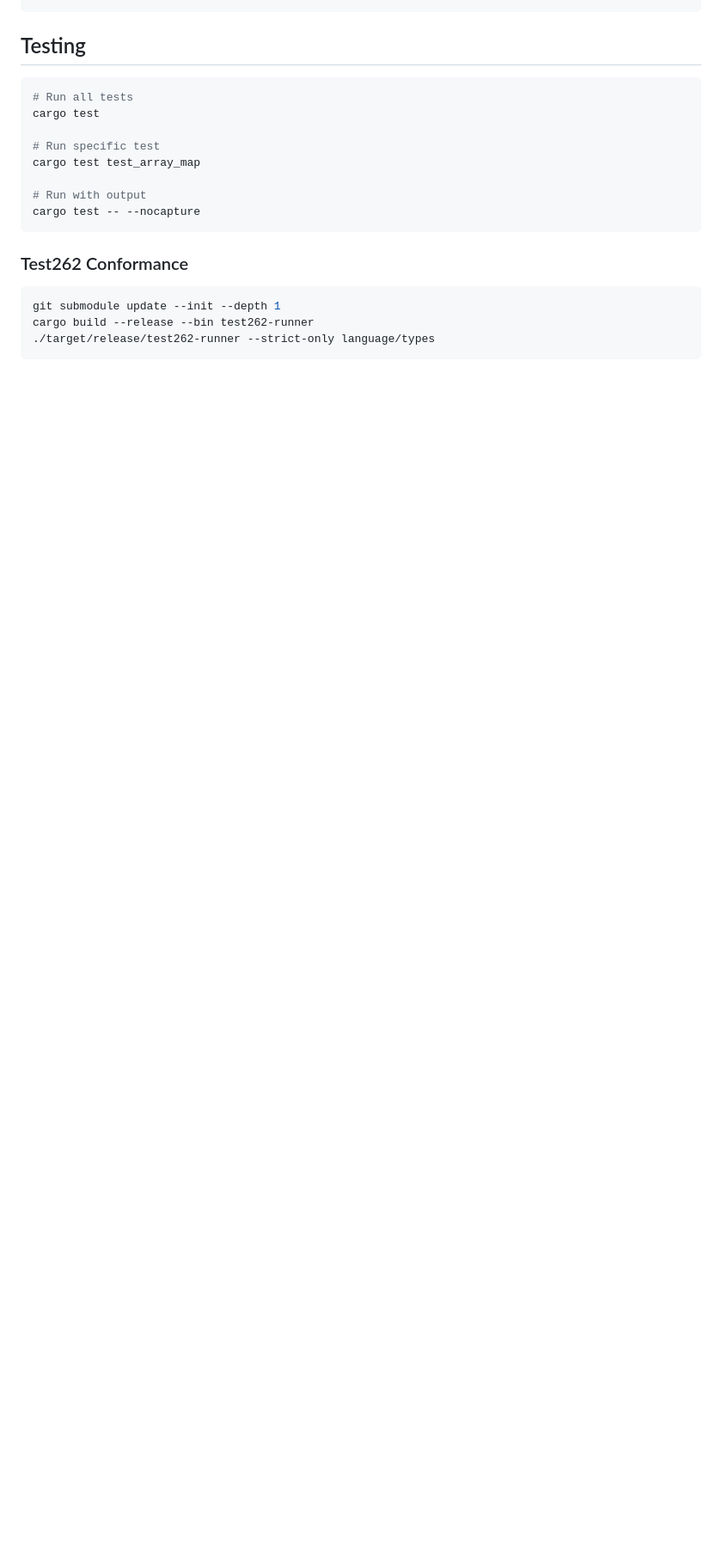
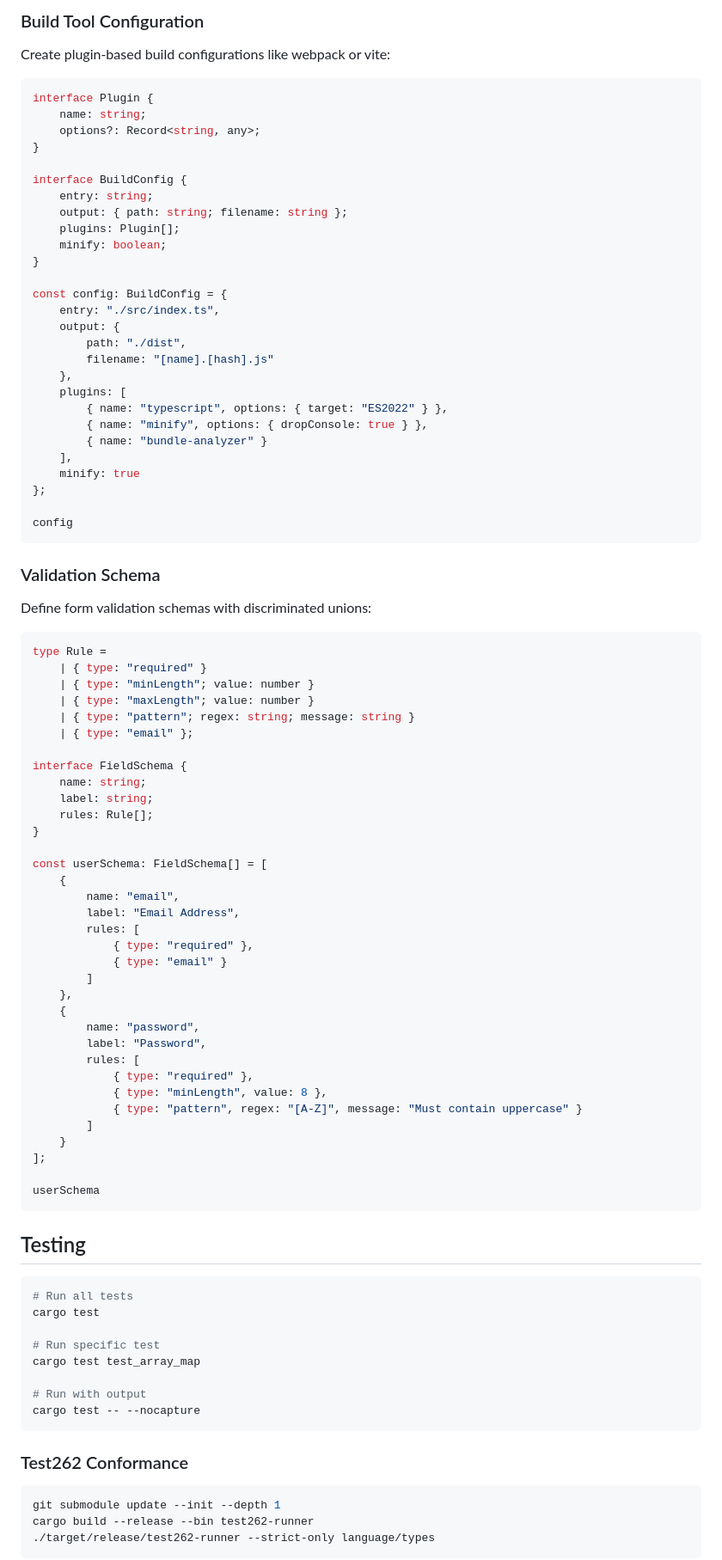
Before and after one commit to DmitryBochkarev/tsrun, a Markdown page: README.md, the part around one of its changes. Shown at 86% size. Rendered like a GitHub page; blank space fills up the shorter version.

````diff
--- a/README.md
+++ b/README.md
@@ -557,3 +539,76 @@ JSON.stringify(buildConfig("production"), null, 2);
+### Build Tool Configuration
+
+Create plugin-based build configurations like webpack or vite:
+
+```typescript
+interface Plugin {
+    name: string;
+    options?: Record<string, any>;
+}
+
+interface BuildConfig {
+    entry: string;
+    output: { path: string; filename: string };
+    plugins: Plugin[];
+    minify: boolean;
+}
+
+const config: BuildConfig = {
+    entry: "./src/index.ts",
+    output: {
+        path: "./dist",
+        filename: "[name].[hash].js"
+    },
+    plugins: [
+        { name: "typescript", options: { target: "ES2022" } },
+        { name: "minify", options: { dropConsole: true } },
+        { name: "bundle-analyzer" }
+    ],
+    minify: true
+};
+
+config
+```
+
+### Validation Schema
+
+Define form validation schemas with discriminated unions:
+
+```typescript
+type Rule =
+    | { type: "required" }
+    | { type: "minLength"; value: number }
+    | { type: "maxLength"; value: number }
+    | { type: "pattern"; regex: string; message: string }
+    | { type: "email" };
+
+interface FieldSchema {
+    name: string;
+    label: string;
+    rules: Rule[];
+}
+
+const userSchema: FieldSchema[] = [
+    {
+        name: "email",
+        label: "Email Address",
+        rules: [
+            { type: "required" },
+            { type: "email" }
+        ]
+    },
+    {
+        name: "password",
+        label: "Password",
+        rules: [
+            { type: "required" },
+            { type: "minLength", value: 8 },
+            { type: "pattern", regex: "[A-Z]", message: "Must contain uppercase" }
+        ]
+    }
+];
+
+userSchema
 ```
 
 ## Testing
````
Also changed, not shown: other parts of README.md (+105 -123 lines).
